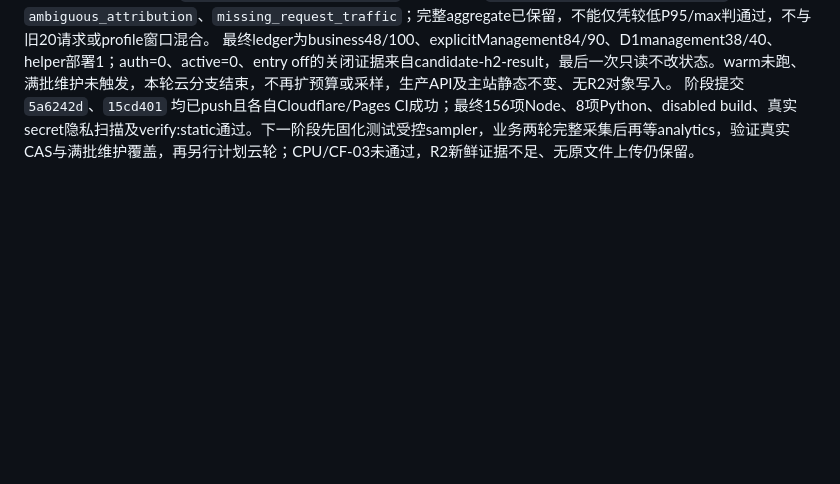
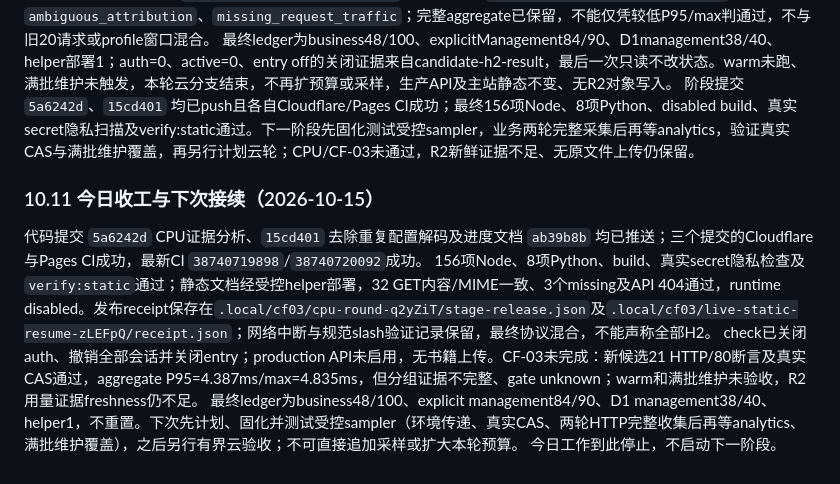
Before and after one commit to sickate/the-shelf, a Markdown page: docs/cf03-plan.md, the part around the change. Rendered like a GitHub page; blank space fills up the shorter version.

Commit message:
docs: record end-of-day CF03 handoff

```diff
--- a/docs/cf03-plan.md
+++ b/docs/cf03-plan.md
@@ -451,3 +451,11 @@ HTTP/1与HTTP/2不能据此归因性能效果，CPU/CF-03仍未通过。后续
 分析器gate仍为 `unknown/incomplete_evidence`，reasons为 `group_aggregate_count_mismatch`、`ambiguous_attribution`、`missing_request_traffic`；完整aggregate已保留，不能仅凭较低P95/max判通过，不与旧20请求或profile窗口混合。
 最终ledger为business48/100、explicitManagement84/90、D1management38/40、helper部署1；auth=0、active=0、entry off的关闭证据来自candidate-h2-result，最后一次只读不改状态。warm未跑、满批维护未触发，本轮云分支结束，不再扩预算或采样，生产API及主站静态不变、无R2对象写入。
 阶段提交 `5a6242d`、`15cd401` 均已push且各自Cloudflare/Pages CI成功；最终156项Node、8项Python、disabled build、真实secret隐私扫描及verify:static通过。下一阶段先固化测试受控sampler，业务两轮完整采集后再等analytics，验证真实CAS与满批维护覆盖，再另行计划云轮；CPU/CF-03未通过，R2新鲜证据不足、无原文件上传仍保留。
+
+### 10.11 今日收工与下次接续（2026-10-15）
+
+代码提交 `5a6242d` CPU证据分析、`15cd401` 去除重复配置解码及进度文档 `ab39b8b` 均已推送；三个提交的Cloudflare与Pages CI成功，最新CI `38740719898`/`38740720092`成功。
+156项Node、8项Python、build、真实secret隐私检查及`verify:static`通过；静态文档经受控helper部署，32 GET内容/MIME一致、3个missing及API 404通过，runtime disabled。发布receipt保存在`.local/cf03/cpu-round-q2yZiT/stage-release.json`及`.local/cf03/live-static-resume-zLEFpQ/receipt.json`；网络中断与规范slash验证记录保留，最终协议混合，不能声称全部H2。
+check已关闭auth、撤销全部会话并关闭entry；production API未启用，无书籍上传。CF-03未完成：新候选21 HTTP/80断言及真实CAS通过，aggregate P95=4.387ms/max=4.835ms，但分组证据不完整、gate unknown；warm和满批维护未验收，R2用量证据freshness仍不足。
+最终ledger为business48/100、explicit management84/90、D1 management38/40、helper1，不重置。下次先计划、固化并测试受控sampler（环境传递、真实CAS、两轮HTTP完整收集后再等analytics、满批维护覆盖），之后另行有界云验收；不可直接追加采样或扩大本轮预算。
+今日工作到此停止，不启动下一阶段。
```
